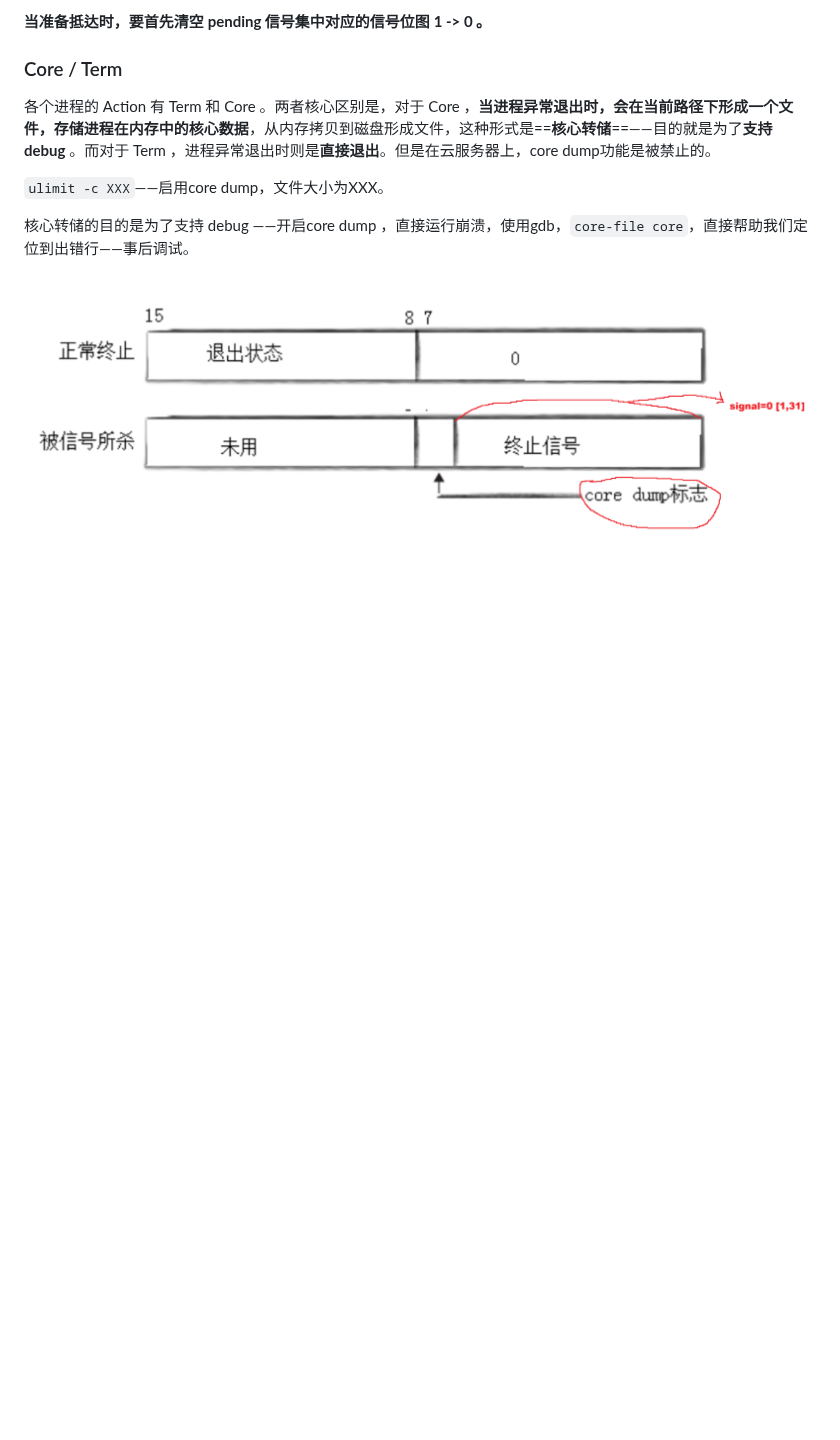
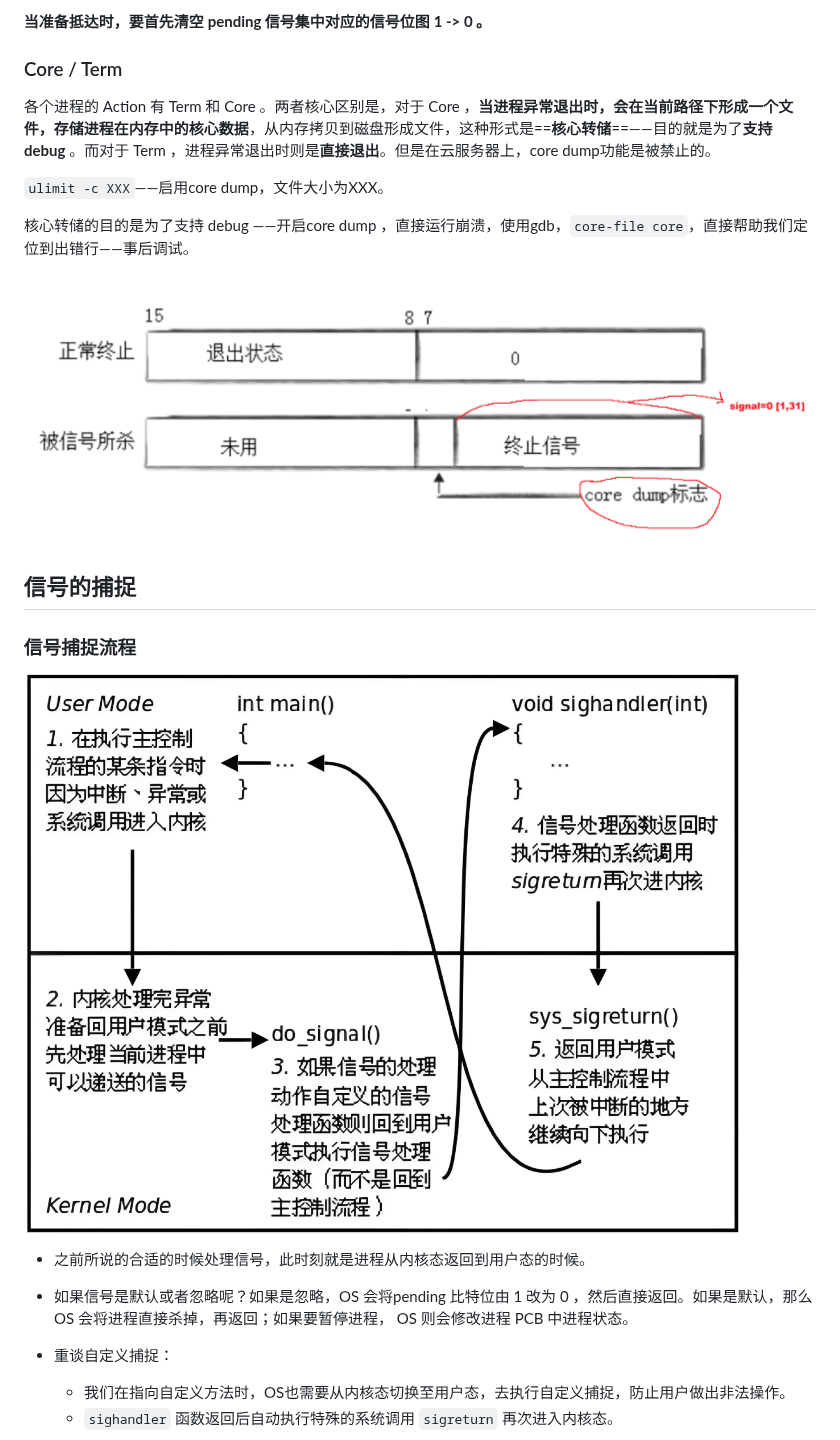
Before and after one commit to CHHHHHH081/Linux, a Markdown page: A9Linux进程信号/进程信号.md, the part around one of its changes. Rendered like a GitHub page; pictures changed too: A9Linux进程信号/assets/image-20260911171935772.png (added); blank space fills up the shorter version.

```diff
--- a/A9Linux进程信号/进程信号.md
+++ b/A9Linux进程信号/进程信号.md
@@ -261,3 +261,17 @@ oldset 输出型参数，调用后得到老的block。
 核心转储的目的是为了支持 debug ——开启core dump ，直接运行崩溃，使用gdb，`core-file core`，直接帮助我们定位到出错行——事后调试。
 
 ![image-20260910164944689](./assets/image-20260910164944689.png)
+
+## 信号的捕捉
+
+### 信号捕捉流程
+
+![image-20260911171935772](./assets/image-20260911171935772.png)
+
+- 之前所说的合适的时候处理信号，此时刻就是进程从内核态返回到用户态的时候。
+
+- 如果信号是默认或者忽略呢？如果是忽略，OS 会将pending 比特位由 1 改为 0 ，然后直接返回。如果是默认，那么 OS 会将进程直接杀掉，再返回；如果要暂停进程， OS 则会修改进程 PCB 中进程状态。
+- 重谈自定义捕捉：
+  - 我们在指向自定义方法时，OS也需要从内核态切换至用户态，去执行自定义捕捉，防止用户做出非法操作。
+  - `sighandler` 函数返回后自动执行特殊的系统调用 `sigreturn` 再次进入内核态。
+
```
Also changed, not shown: other parts of A9Linux进程信号/进程信号.md (+57 -0 lines), A9Linux进程信号/assets/image-20260911191147129.png (added), A9Linux进程信号/assets/image-20260911192459328.png (added), A9Linux进程信号/assets/image-20260911201810488.png (added), A9Linux进程信号/assets/image-20260911210442210.png (added).
